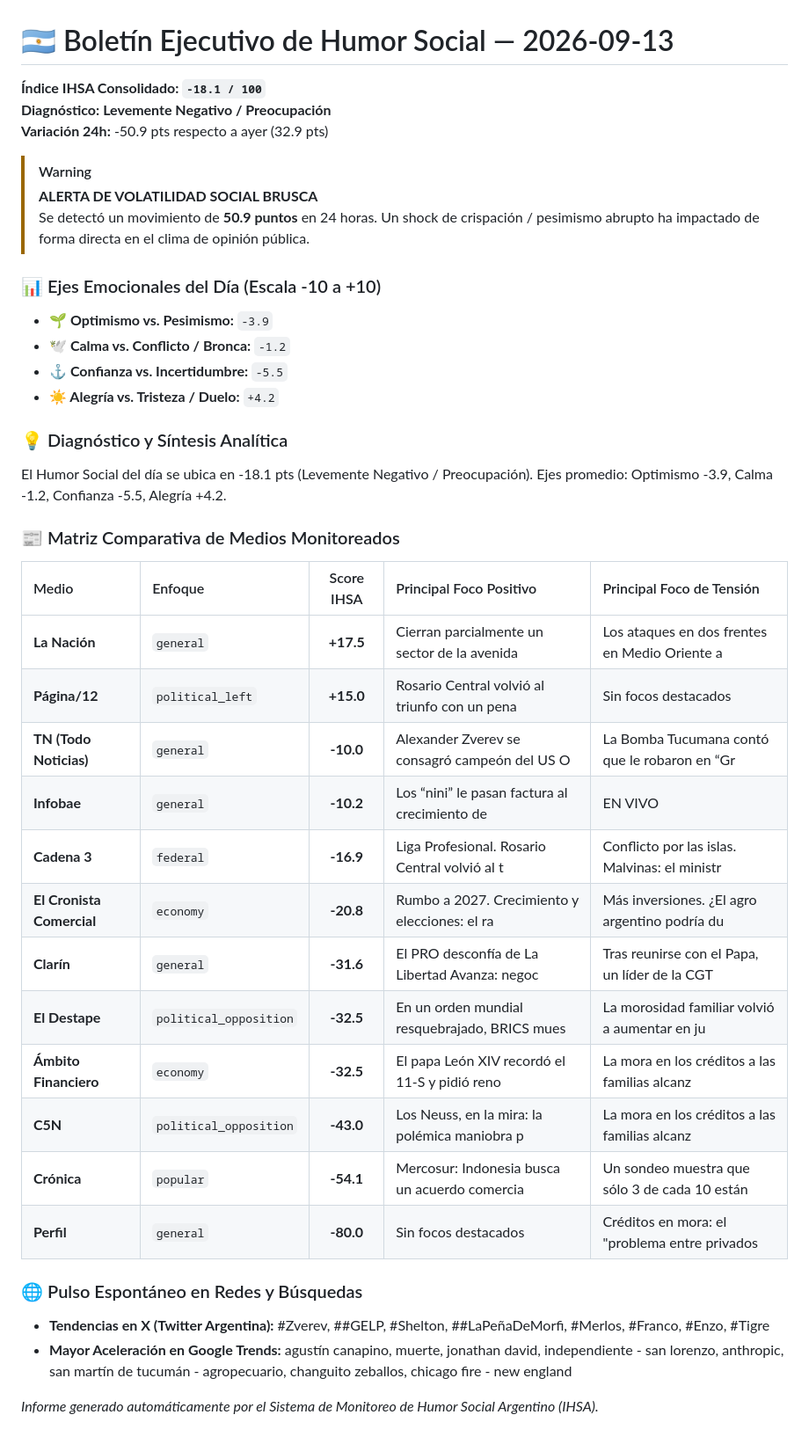
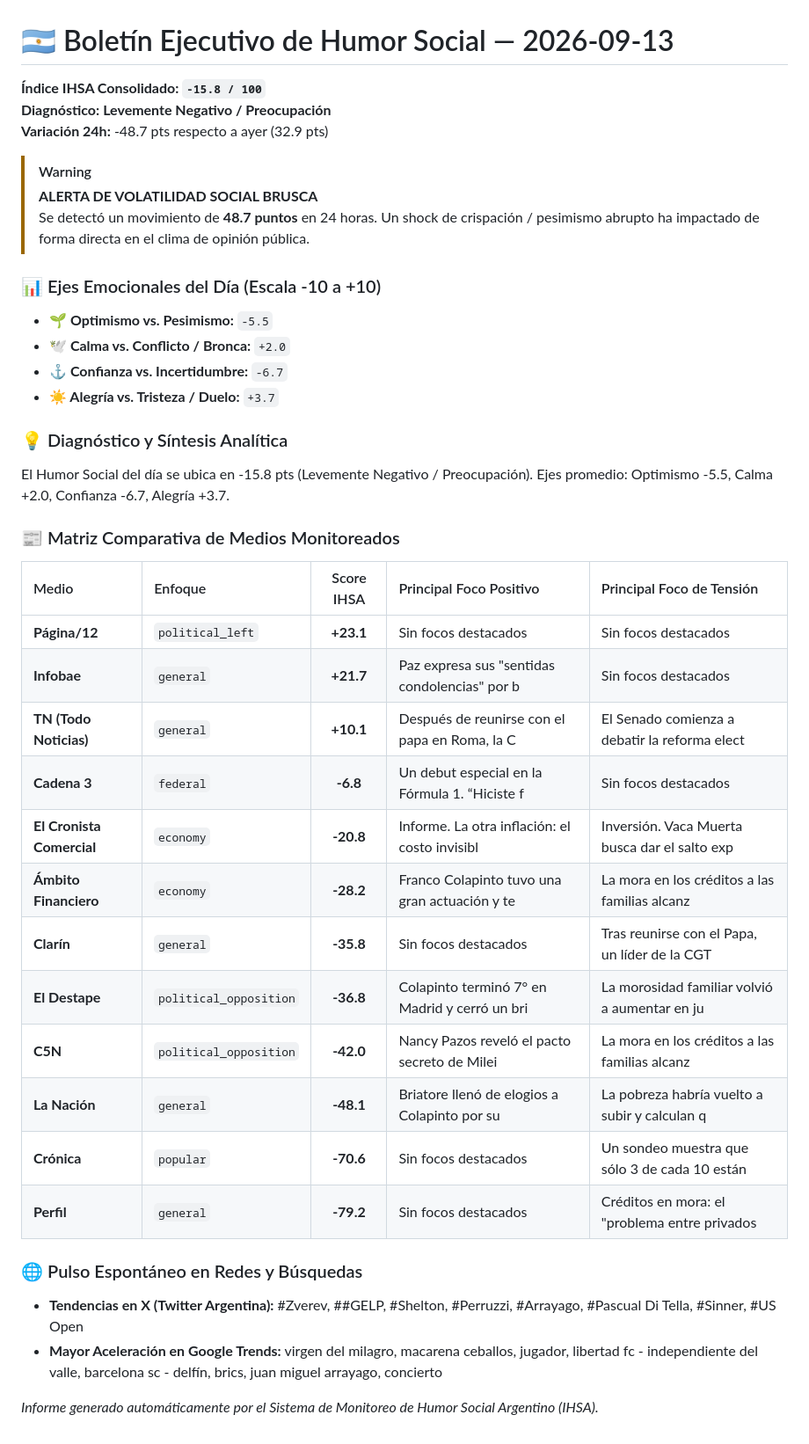
Before and after one commit to GenesisFinal/humor-social, a Markdown page: data/reports/informe_2026-09-13.md, the part around the change. Shown at 88% size. GitHub-like rendering.

Commit message:
Deploy: Actualizar data/reports/informe_2026-09-13.md [skip ci]

```diff
--- a/data/reports/informe_2026-09-13.md
+++ b/data/reports/informe_2026-09-13.md
@@ -1,42 +1,42 @@
 # 🇦🇷 Boletín Ejecutivo de Humor Social — 2026-09-13
 
-**Índice IHSA Consolidado:** **`-18.1 / 100`**
+**Índice IHSA Consolidado:** **`-15.8 / 100`**
 **Diagnóstico:** **Levemente Negativo / Preocupación**
-**Variación 24h:** -50.9 pts respecto a ayer (32.9 pts)
+**Variación 24h:** -48.7 pts respecto a ayer (32.9 pts)
 
 > [!WARNING]
 > **ALERTA DE VOLATILIDAD SOCIAL BRUSCA**
-> Se detectó un movimiento de **50.9 puntos** en 24 horas.
+> Se detectó un movimiento de **48.7 puntos** en 24 horas.
 > Un shock de crispación / pesimismo abrupto ha impactado de forma directa en el clima de opinión pública.
 
 
 ### 📊 Ejes Emocionales del Día (Escala -10 a +10)
-- **🌱 Optimismo vs. Pesimismo:** `-3.9`
-- **🕊️ Calma vs. Conflicto / Bronca:** `-1.2`
-- **⚓ Confianza vs. Incertidumbre:** `-5.5`
-- **☀️ Alegría vs. Tristeza / Duelo:** `+4.2`
+- **🌱 Optimismo vs. Pesimismo:** `-5.5`
+- **🕊️ Calma vs. Conflicto / Bronca:** `+2.0`
+- **⚓ Confianza vs. Incertidumbre:** `-6.7`
+- **☀️ Alegría vs. Tristeza / Duelo:** `+3.7`
 
 ### 💡 Diagnóstico y Síntesis Analítica
-El Humor Social del día se ubica en -18.1 pts (Levemente Negativo / Preocupación). Ejes promedio: Optimismo -3.9, Calma -1.2, Confianza -5.5, Alegría +4.2.
+El Humor Social del día se ubica en -15.8 pts (Levemente Negativo / Preocupación). Ejes promedio: Optimismo -5.5, Calma +2.0, Confianza -6.7, Alegría +3.7.
 
 ### 📰 Matriz Comparativa de Medios Monitoreados
 | Medio | Enfoque | Score IHSA | Principal Foco Positivo | Principal Foco de Tensión |
 | :--- | :--- | :---: | :--- | :--- |
-| **La Nación** | `general` | **+17.5** | Cierran parcialmente un sector de la avenida  | Los ataques en dos frentes en Medio Oriente a |
-| **Página/12** | `political_left` | **+15.0** | Rosario Central volvió al triunfo con un pena | Sin focos destacados |
-| **TN (Todo Noticias)** | `general` | **-10.0** | Alexander Zverev se consagró campeón del US O | La Bomba Tucumana contó que le robaron en “Gr |
-| **Infobae** | `general` | **-10.2** | Los “nini” le pasan factura al crecimiento de | EN VIVO | Clima CDMX y resto de México hoy 13 |
-| **Cadena 3** | `federal` | **-16.9** | Liga Profesional. Rosario Central volvió al t | Conflicto por las islas. Malvinas: el ministr |
-| **El Cronista Comercial** | `economy` | **-20.8** | Rumbo a 2027. Crecimiento y elecciones: el ra | Más inversiones. ¿El agro argentino podría du |
-| **Clarín** | `general` | **-31.6** | El PRO desconfía de La Libertad Avanza: negoc | Tras reunirse con el Papa, un líder de la CGT |
-| **El Destape** | `political_opposition` | **-32.5** | En un orden mundial resquebrajado, BRICS mues | La morosidad familiar volvió a aumentar en ju |
-| **Ámbito Financiero** | `economy` | **-32.5** | El papa León XIV recordó el 11-S y pidió reno | La mora en los créditos a las familias alcanz |
-| **C5N** | `political_opposition` | **-43.0** | Los Neuss, en la mira: la polémica maniobra p | La mora en los créditos a las familias alcanz |
-| **Crónica** | `popular` | **-54.1** | Mercosur: Indonesia busca un acuerdo comercia | Un sondeo muestra que sólo 3 de cada 10 están |
-| **Perfil** | `general` | **-80.0** | Sin focos destacados | Créditos en mora: el "problema entre privados |
+| **Página/12** | `political_left` | **+23.1** | Sin focos destacados | Sin focos destacados |
+| **Infobae** | `general` | **+21.7** | Paz expresa sus "sentidas condolencias" por b | Sin focos destacados |
+| **TN (Todo Noticias)** | `general` | **+10.1** | Después de reunirse con el papa en Roma, la C | El Senado comienza a debatir la reforma elect |
+| **Cadena 3** | `federal` | **-6.8** | Un debut especial en la Fórmula 1. “Hiciste f | Sin focos destacados |
+| **El Cronista Comercial** | `economy` | **-20.8** | Informe. La otra inflación: el costo invisibl | Inversión. Vaca Muerta busca dar el salto exp |
+| **Ámbito Financiero** | `economy` | **-28.2** | Franco Colapinto tuvo una gran actuación y te | La mora en los créditos a las familias alcanz |
+| **Clarín** | `general` | **-35.8** | Sin focos destacados | Tras reunirse con el Papa, un líder de la CGT |
+| **El Destape** | `political_opposition` | **-36.8** | Colapinto terminó 7° en Madrid y cerró un bri | La morosidad familiar volvió a aumentar en ju |
+| **C5N** | `political_opposition` | **-42.0** | Nancy Pazos reveló el pacto secreto de Milei  | La mora en los créditos a las familias alcanz |
+| **La Nación** | `general` | **-48.1** | Briatore llenó de elogios a Colapinto por su  | La pobreza habría vuelto a subir y calculan q |
+| **Crónica** | `popular` | **-70.6** | Sin focos destacados | Un sondeo muestra que sólo 3 de cada 10 están |
+| **Perfil** | `general` | **-79.2** | Sin focos destacados | Créditos en mora: el "problema entre privados |
 
 ### 🌐 Pulso Espontáneo en Redes y Búsquedas
-- **Tendencias en X (Twitter Argentina):** #Zverev, ##GELP, #Shelton, ##LaPeñaDeMorfi, #Merlos, #Franco, #Enzo, #Tigre
-- **Mayor Aceleración en Google Trends:** agustín canapino, muerte, jonathan david, independiente - san lorenzo, anthropic, san martín de tucumán - agropecuario, changuito zeballos, chicago fire - new england
+- **Tendencias en X (Twitter Argentina):** #Zverev, ##GELP, #Shelton, #Perruzzi, #Arrayago, #Pascual Di Tella, #Sinner, #US Open
+- **Mayor Aceleración en Google Trends:** virgen del milagro, macarena ceballos, jugador, libertad fc - independiente del valle, barcelona sc - delfín, brics, juan miguel arrayago, concierto
 
 *Informe generado automáticamente por el Sistema de Monitoreo de Humor Social Argentino (IHSA).*
```
